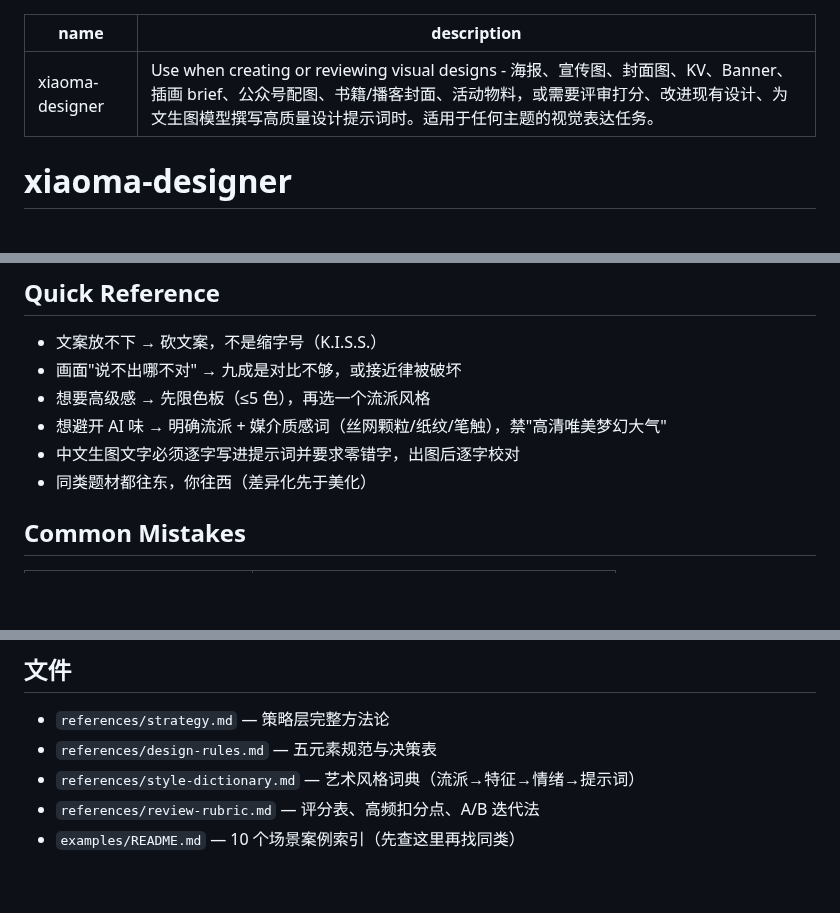
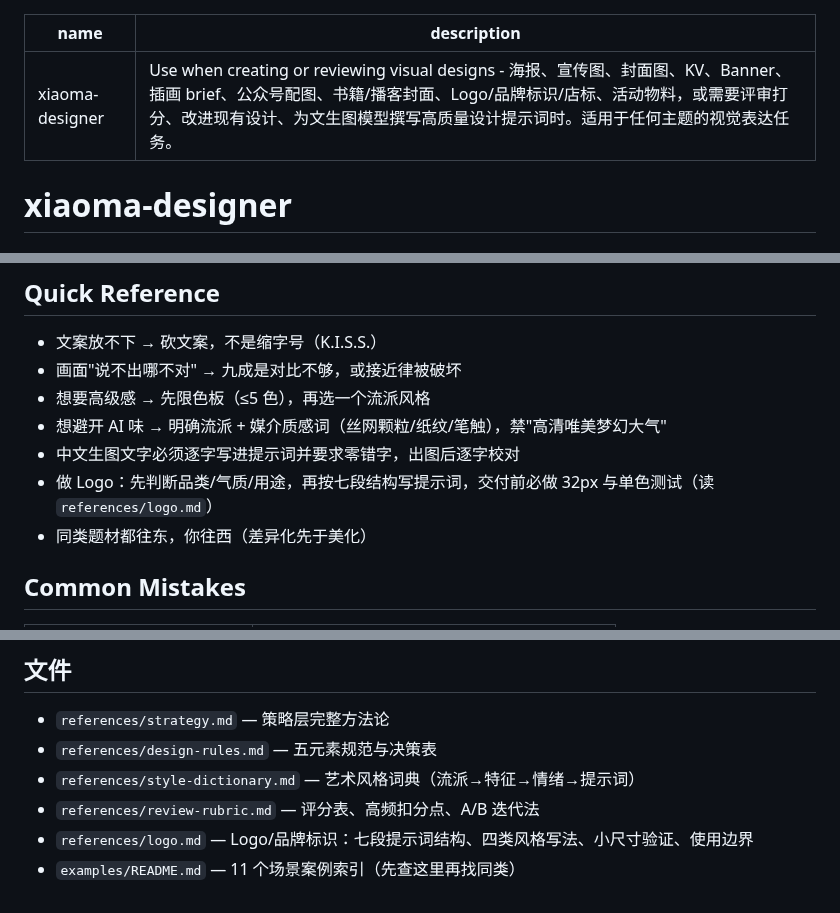
Before and after one commit to crawfordxx/xiaoma-design-master, a Markdown page: skills/xiaoma-designer/SKILL.md, 3 parts joined by grey strips. GitHub-like rendering; blank space fills up the shorter version.

```diff
--- a/skills/xiaoma-designer/SKILL.md
+++ b/skills/xiaoma-designer/SKILL.md
@@ -1,6 +1,6 @@
 ---
 name: xiaoma-designer
-description: Use when creating or reviewing visual designs - 海报、宣传图、封面图、KV、Banner、插画 brief、公众号配图、书籍/播客封面、活动物料，或需要评审打分、改进现有设计、为文生图模型撰写高质量设计提示词时。适用于任何主题的视觉表达任务。
+description: Use when creating or reviewing visual designs - 海报、宣传图、封面图、KV、Banner、插画 brief、公众号配图、书籍/播客封面、Logo/品牌标识/店标、活动物料，或需要评审打分、改进现有设计、为文生图模型撰写高质量设计提示词时。适用于任何主题的视觉表达任务。
 ---
 
 # xiaoma-designer
@@ -50,6 +50,7 @@ description: Use when creating or reviewing visual designs - 海报、宣传图
 - 想要高级感 → 先限色板（≤5 色），再选一个流派风格
 - 想避开 AI 味 → 明确流派 + 媒介质感词（丝网颗粒/纸纹/笔触），禁"高清唯美梦幻大气"
 - 中文生图文字必须逐字写进提示词并要求零错字，出图后逐字校对
+- 做 Logo：先判断品类/气质/用途，再按七段结构写提示词，交付前必做 32px 与单色测试（读 `references/logo.md`）
 - 同类题材都往东，你往西（差异化先于美化）
 
 ## Common Mistakes
@@ -69,4 +70,5 @@ description: Use when creating or reviewing visual designs - 海报、宣传图
 - `references/design-rules.md` — 五元素规范与决策表
 - `references/style-dictionary.md` — 艺术风格词典（流派→特征→情绪→提示词）
 - `references/review-rubric.md` — 评分表、高频扣分点、A/B 迭代法
-- `examples/README.md` — 10 个场景案例索引（先查这里再找同类）
+- `references/logo.md` — Logo/品牌标识：七段提示词结构、四类风格写法、小尺寸验证、使用边界
+- `examples/README.md` — 11 个场景案例索引（先查这里再找同类）
```
Also changed, not shown: README.md (+6 -5 lines), showcase/xiaoma-designer/README.md (+10 -5 lines), docs/readme-assets/designer-4.jpg (added), 6 other files.
